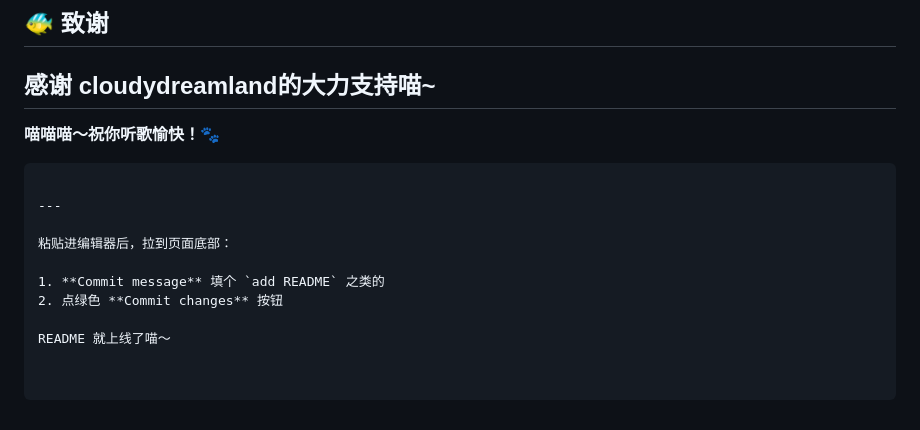
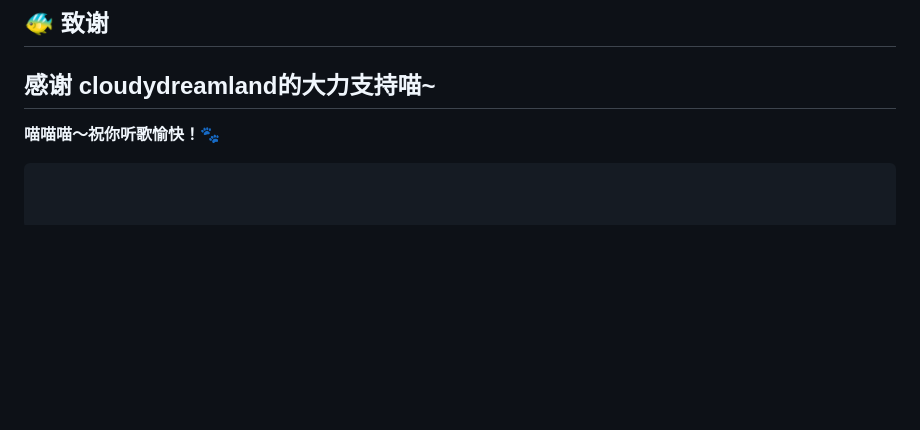
Before and after one commit to meili-loli/replaygain-autotagged-, a Markdown page: README.md, the part around the change. Drawn GitHub-style; blank space fills up the shorter version.

````diff
--- a/README.md
+++ b/README.md
@@ -299,12 +299,3 @@ MIT
 
 **喵喵喵～祝你听歌愉快！🐾**
 ```
-
----
-
-粘贴进编辑器后，拉到页面底部：
-
-1. **Commit message** 填个 `add README` 之类的
-2. 点绿色 **Commit changes** 按钮
-
-README 就上线了喵～
````
